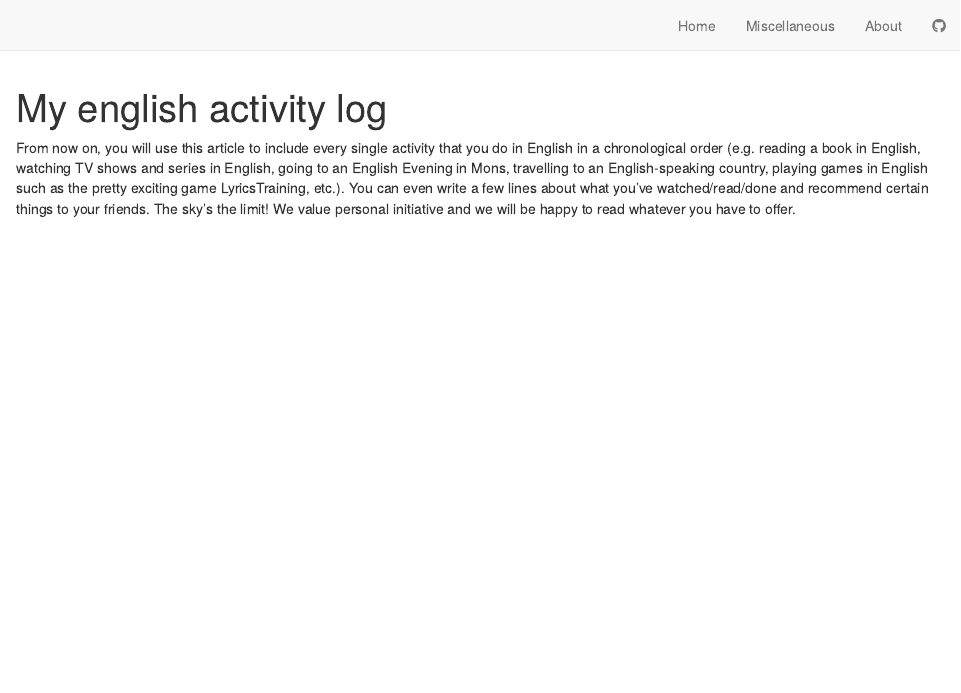
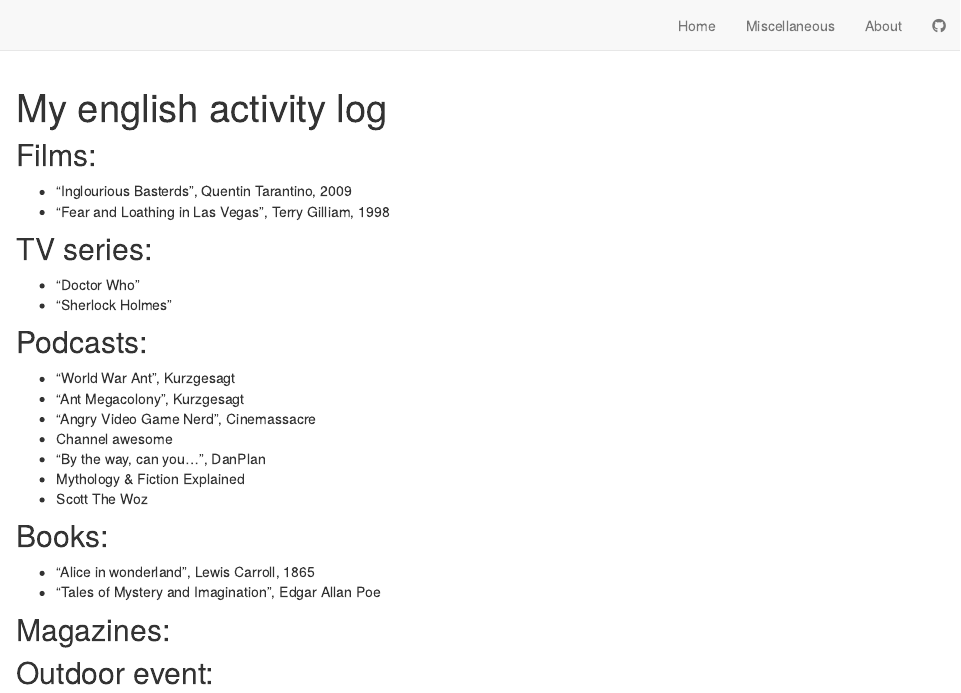
Before and after one commit to nemlemaire/nemo-lemaire-blog, an R Markdown document (english-activity.Rmd): the page in a window 1100 px wide, from its top. Rendered offline with R 4.5, knitr and Pandoc, with nearby package versions; drawn as R Markdown's standard HTML page in place of the format the file asks for.

Commit message:
new activity added

```diff
--- a/english-activity.Rmd
+++ b/english-activity.Rmd
@@ -2,4 +2,27 @@
 title: "My english activity log"
 ---
 
-From now on, you will use this article to include every single activity that you do in English in a chronological order (e.g. reading a book in English, watching TV shows and series in English, going to an English Evening in Mons, travelling to an English-speaking country, playing games in English such as the pretty exciting game LyricsTraining, etc.). You can even write a few lines about what you’ve watched/read/done and recommend certain things to your friends. The sky’s the limit! We value personal initiative and we will be happy to read whatever you have to offer.
+## Films:
+- "Inglourious Basterds", Quentin Tarantino, 2009
+- "Fear and Loathing in Las Vegas", Terry Gilliam, 1998
+
+## TV series:
+- "Doctor Who"
+- "Sherlock Holmes"
+
+## Podcasts:
+- "World War Ant", Kurzgesagt
+- "Ant Megacolony", Kurzgesagt
+- "Angry Video Game Nerd", Cinemassacre
+- Channel awesome
+- "By the way, can you...", DanPlan
+- Mythology & Fiction Explained
+- Scott The Woz
+
+## Books:
+- "Alice in wonderland", Lewis Carroll, 1865
+- "Tales of Mystery and Imagination", Edgar Allan Poe
+
+## Magazines:
+
+## Outdoor event:
```
Also changed, not shown: 2 other files.
